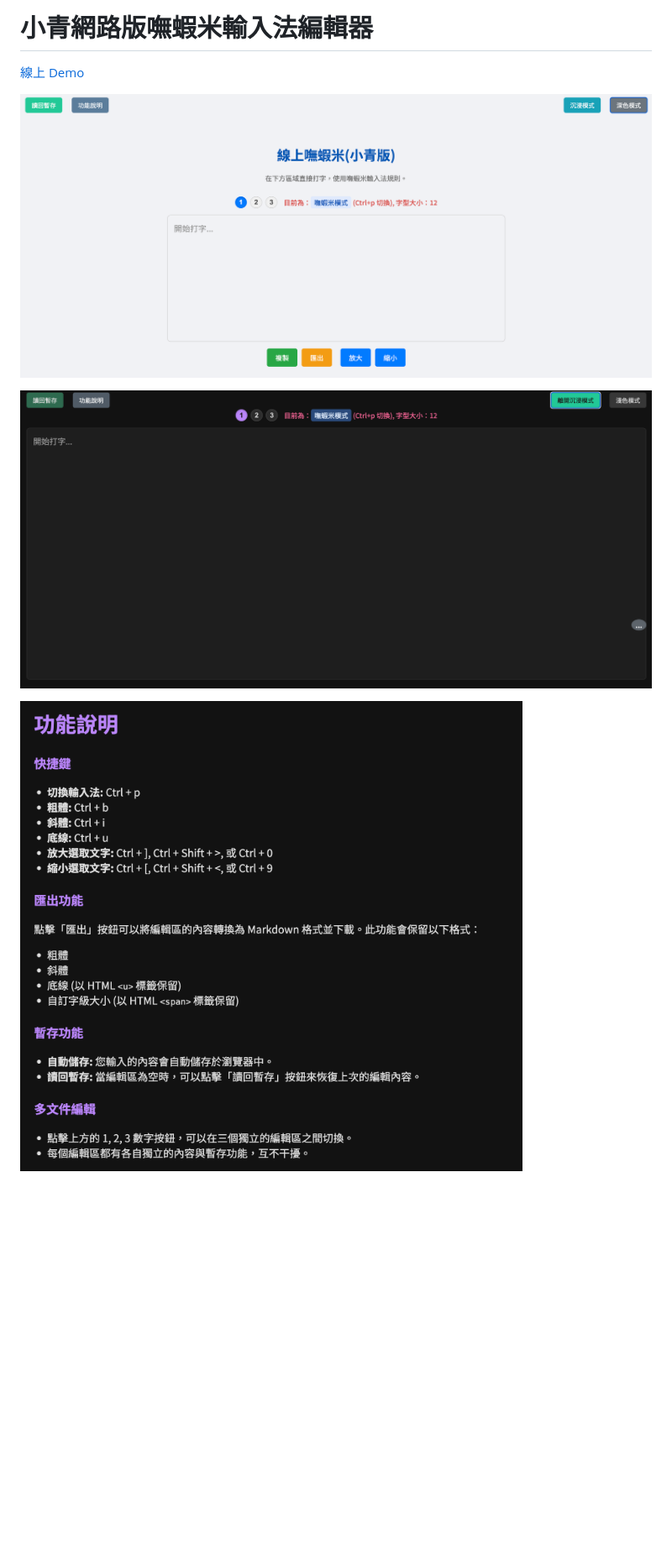
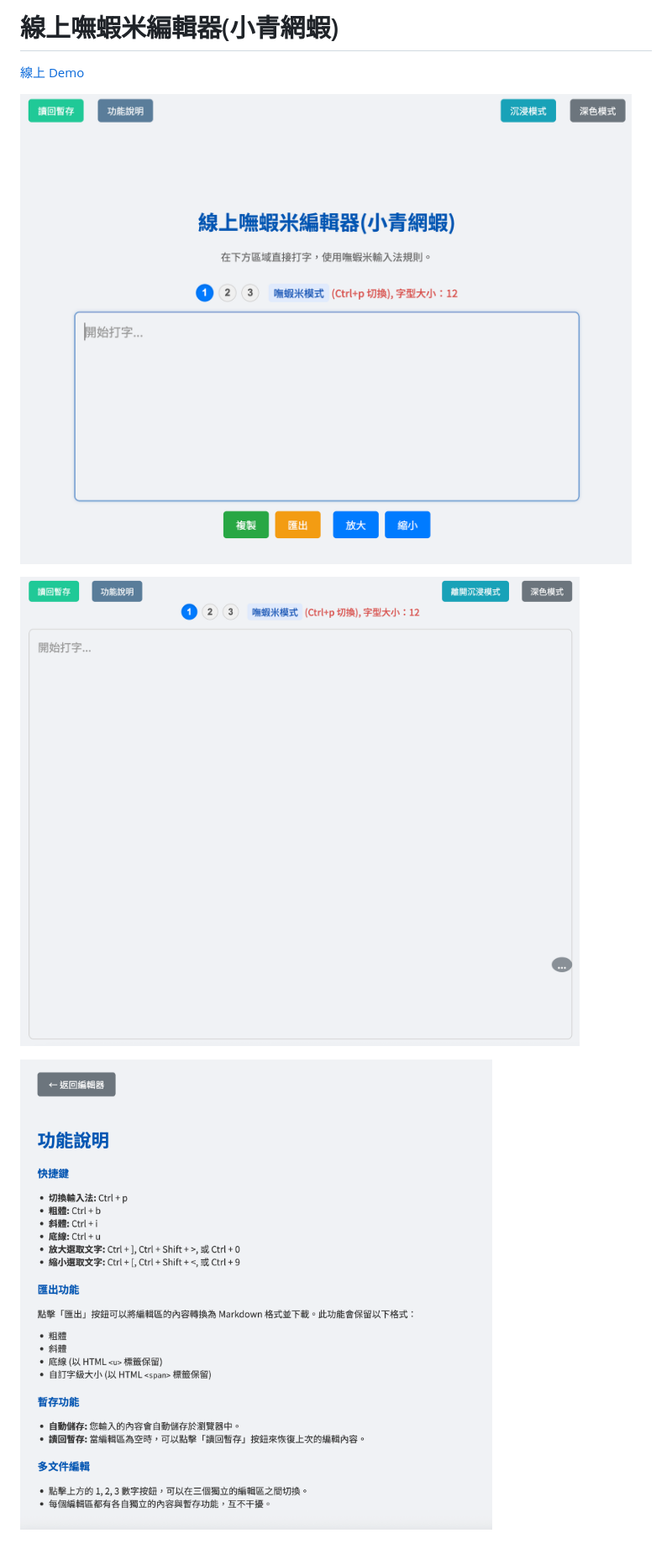
Before and after one commit to WayneChang65/web-liu, a Markdown page: Readme.md, the part around the change. Shown: that part at 84% size. Drawn GitHub-style; pictures changed too: img/main_1.png, img/main_2.png, img/main_3.png; blank space fills up the shorter version.

```diff
--- a/Readme.md
+++ b/Readme.md
@@ -1,4 +1,4 @@
-# 小青網路版嘸蝦米輸入法編輯器
+# 線上嘸蝦米編輯器(小青網蝦)
 
 [線上 Demo](https://liu.wayne65.cc)
 
```
Also changed, not shown: 2 other files.
